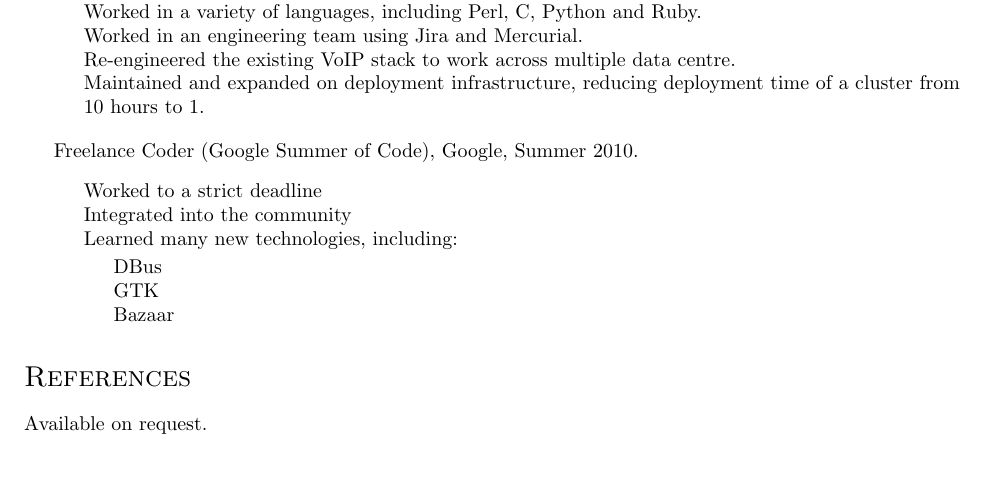
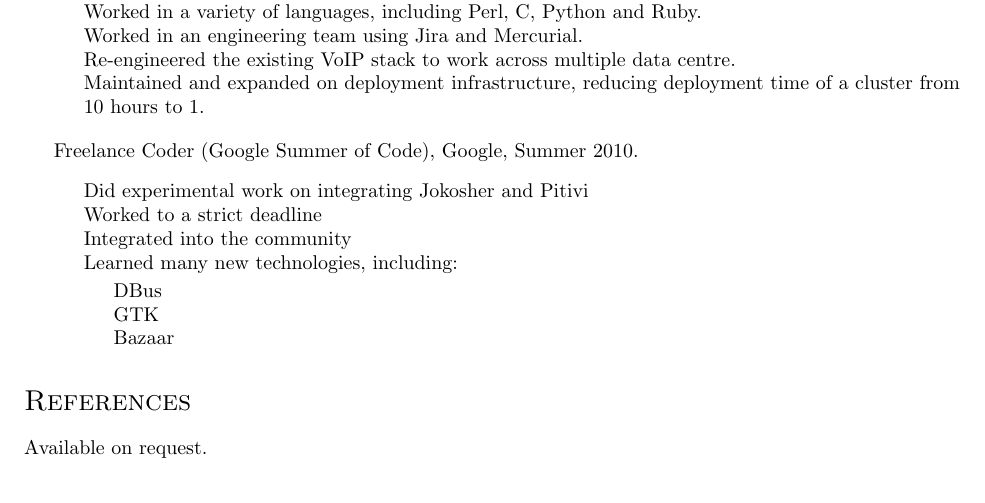
Before and after one commit to andimiller/blog, a LaTeX CV (cv.tex): part of page 2 of 2, cut so that both start at the same text. Compiled offline with pdfLaTeX.

Commit message:
added links to pitivi/jokosher back in

```diff
--- a/cv.tex
+++ b/cv.tex
@@ -217,6 +217,7 @@
 \begin{itemize}
 \item Freelance Coder (Google Summer of Code), Google, Summer 2010.
 	\begin{packed}
+    \item Did experimental work on integrating \href{https://launchpad.net/jokosher/}{Jokosher} and \href{http://www.pitivi.org/}{Pitivi}
 	\item Worked to a strict deadline
 	\item Integrated into the community
 	\item Learned many new technologies, including:
```
Also changed, not shown: cv.pdf.
